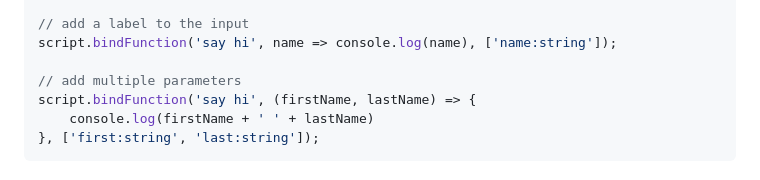
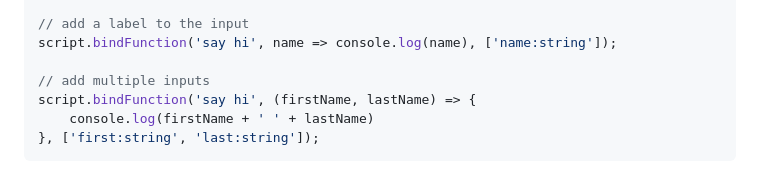
Before and after one commit to Gold512/JSCE, a Markdown page: modules.md, the part around the change. Rendered like a GitHub page.

```diff
--- a/modules.md
+++ b/modules.md
@@ -53,7 +53,7 @@ script.bindFunction('say hi', name => console.log(name), ['string']);
 // add a label to the input
 script.bindFunction('say hi', name => console.log(name), ['name:string']);
 
-// add multiple parameters
+// add multiple inputs
 script.bindFunction('say hi', (firstName, lastName) => {
     console.log(firstName + ' ' + lastName)
 }, ['first:string', 'last:string']);
```
